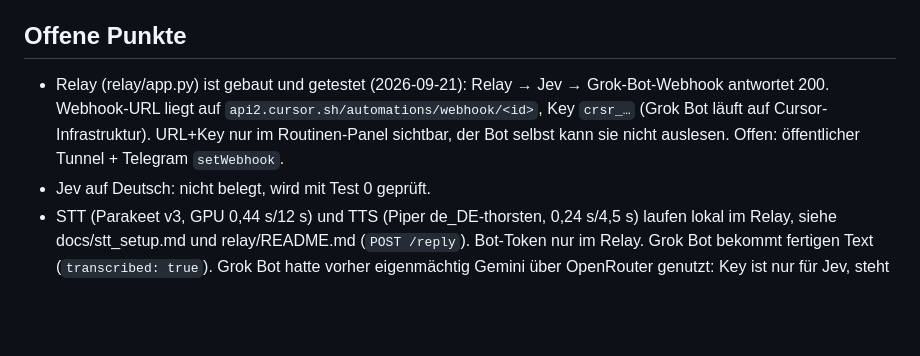
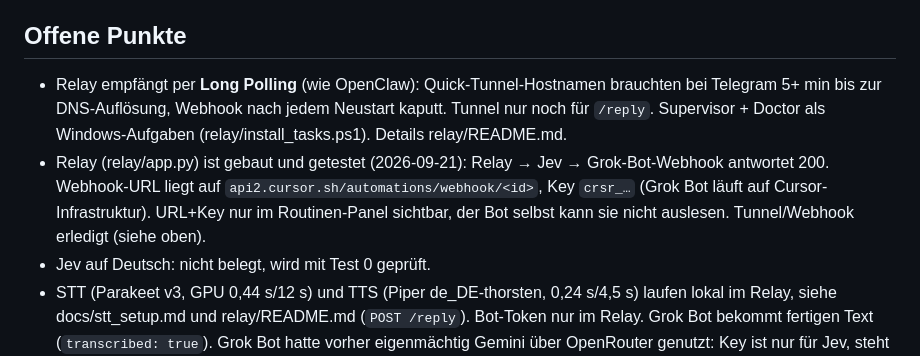
Before and after one commit to sealsnipe/jevtest5, a Markdown page: CLAUDE.md, the part around the change. GitHub-like rendering; blank space fills up the shorter version.

```diff
--- a/CLAUDE.md
+++ b/CLAUDE.md
@@ -104,10 +104,13 @@ Best Practices (aus TypeSafe-Docs):
 
 ## Offene Punkte
 
+- Relay empfängt per **Long Polling** (wie OpenClaw): Quick-Tunnel-Hostnamen brauchten bei Telegram 5+ min bis
+  zur DNS-Auflösung, Webhook nach jedem Neustart kaputt. Tunnel nur noch für `/reply`. Supervisor + Doctor als
+  Windows-Aufgaben (relay/install_tasks.ps1). Details relay/README.md.
 - Relay (relay/app.py) ist gebaut und getestet (2026-09-21): Relay → Jev → Grok-Bot-Webhook antwortet 200.
   Webhook-URL liegt auf `api2.cursor.sh/automations/webhook/<id>`, Key `crsr_…` (Grok Bot läuft auf
   Cursor-Infrastruktur). URL+Key nur im Routinen-Panel sichtbar, der Bot selbst kann sie nicht auslesen.
-  Offen: öffentlicher Tunnel + Telegram `setWebhook`.
+  Tunnel/Webhook erledigt (siehe oben).
 - Jev auf Deutsch: nicht belegt, wird mit Test 0 geprüft.
 - STT (Parakeet v3, GPU 0,44 s/12 s) und TTS (Piper de_DE-thorsten, 0,24 s/4,5 s) laufen lokal im Relay,
   siehe docs/stt_setup.md und relay/README.md (`POST /reply`). Bot-Token nur im Relay.
```
Also changed, not shown: relay/README.md (+12 -1 lines).
